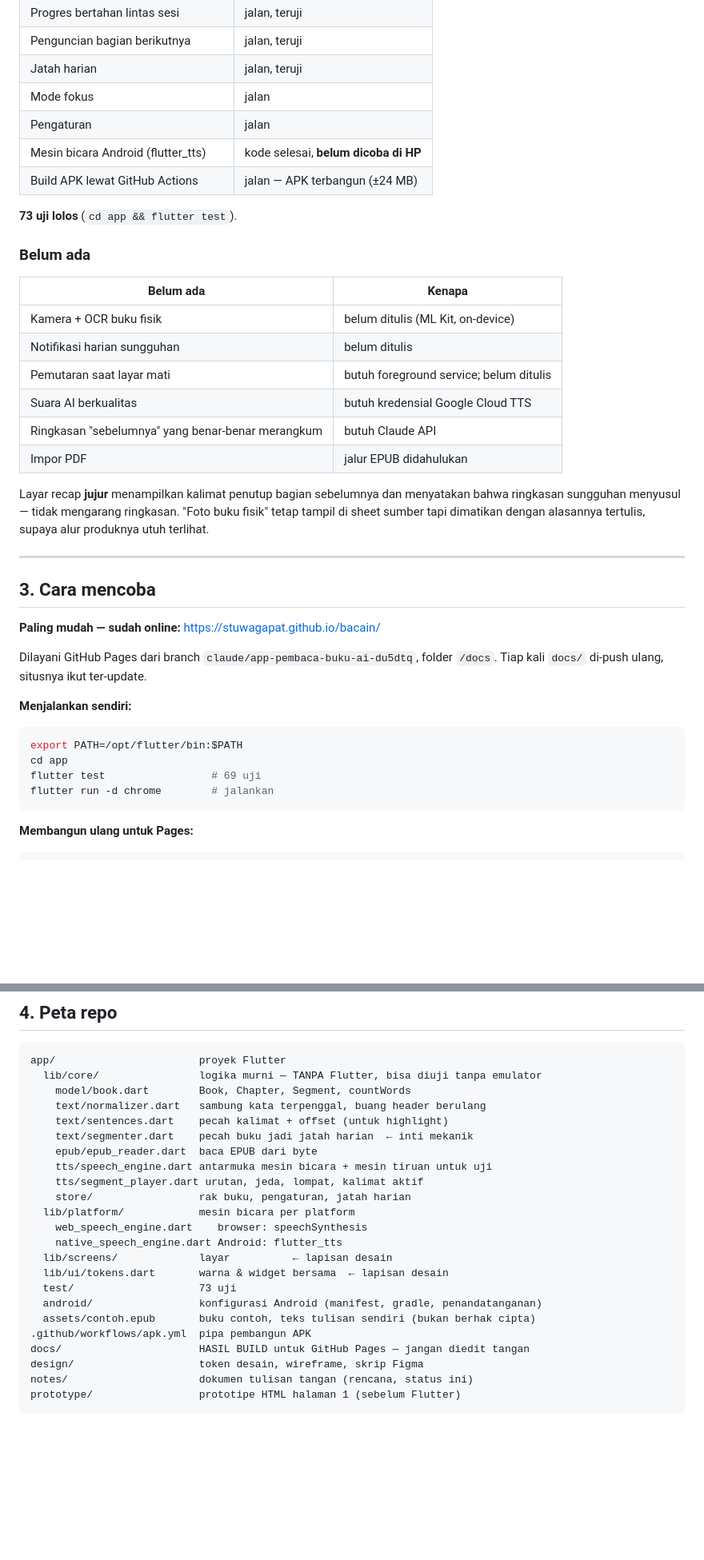
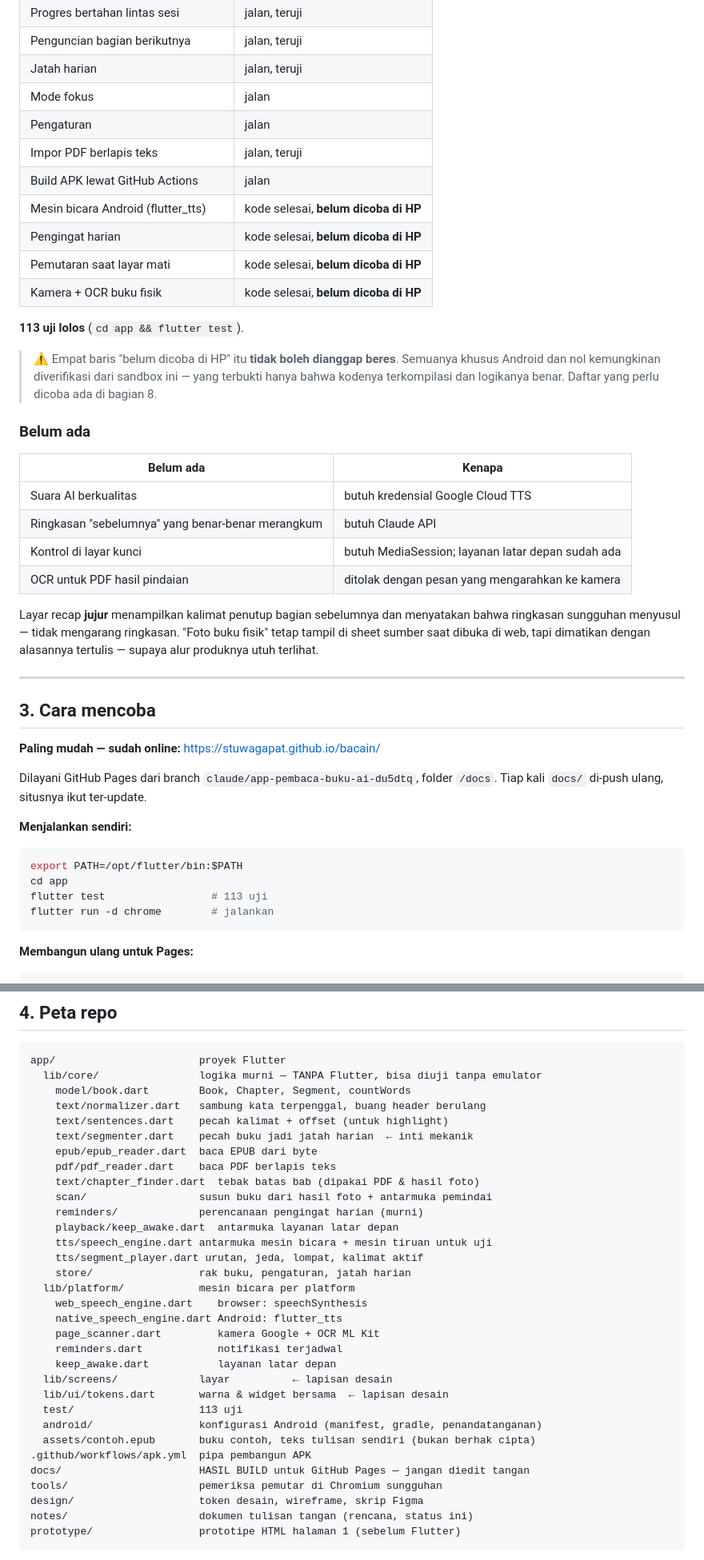
Before and after one commit to stuwagapat/bacain, a Markdown page: notes/status.md, 2 parts joined by grey strips. Shown at 80% size. Rendered like a GitHub page; blank space fills up the shorter version.

````diff
--- a/notes/status.md
+++ b/notes/status.md
@@ -46,26 +46,33 @@ buku → daftar bagian → recap → pemutar → mode fokus → jatah habis →
 | Jatah harian | jalan, teruji |
 | Mode fokus | jalan |
 | Pengaturan | jalan |
+| Impor PDF berlapis teks | jalan, teruji |
+| Build APK lewat GitHub Actions | jalan |
 | Mesin bicara Android (flutter_tts) | kode selesai, **belum dicoba di HP** |
-| Build APK lewat GitHub Actions | jalan — APK terbangun (±24 MB) |
+| Pengingat harian | kode selesai, **belum dicoba di HP** |
+| Pemutaran saat layar mati | kode selesai, **belum dicoba di HP** |
+| Kamera + OCR buku fisik | kode selesai, **belum dicoba di HP** |
 
-**73 uji lolos** (`cd app && flutter test`).
+**113 uji lolos** (`cd app && flutter test`).
+
+> ⚠️ Empat baris "belum dicoba di HP" itu **tidak boleh dianggap beres**.
+> Semuanya khusus Android dan nol kemungkinan diverifikasi dari sandbox ini —
+> yang terbukti hanya bahwa kodenya terkompilasi dan logikanya benar. Daftar
+> yang perlu dicoba ada di bagian 8.
 
 ### Belum ada
 
 | Belum ada | Kenapa |
 |---|---|
-| Kamera + OCR buku fisik | belum ditulis (ML Kit, on-device) |
-| Notifikasi harian sungguhan | belum ditulis |
-| Pemutaran saat layar mati | butuh foreground service; belum ditulis |
 | Suara AI berkualitas | butuh kredensial Google Cloud TTS |
 | Ringkasan "sebelumnya" yang benar-benar merangkum | butuh Claude API |
-| Impor PDF | jalur EPUB didahulukan |
+| Kontrol di layar kunci | butuh MediaSession; layanan latar depan sudah ada |
+| OCR untuk PDF hasil pindaian | ditolak dengan pesan yang mengarahkan ke kamera |
 
 Layar recap **jujur** menampilkan kalimat penutup bagian sebelumnya dan
 menyatakan bahwa ringkasan sungguhan menyusul — tidak mengarang ringkasan.
-"Foto buku fisik" tetap tampil di sheet sumber tapi dimatikan dengan alasannya
-tertulis, supaya alur produknya utuh terlihat.
+"Foto buku fisik" tetap tampil di sheet sumber saat dibuka di web, tapi
+dimatikan dengan alasannya tertulis — supaya alur produknya utuh terlihat.
 
 ---
 
@@ -81,7 +88,7 @@ Dilayani GitHub Pages dari branch `claude/app-pembaca-buku-ai-du5dtq`, folder
 ```bash
 export PATH=/opt/flutter/bin:$PATH
 cd app
-flutter test                 # 69 uji
+flutter test                 # 113 uji
 flutter run -d chrome        # jalankan
 ```
 
@@ -140,19 +147,28 @@ app/                       proyek Flutter
     text/sentences.dart    pecah kalimat + offset (untuk highlight)
     text/segmenter.dart    pecah buku jadi jatah harian  ← inti mekanik
     epub/epub_reader.dart  baca EPUB dari byte
+    pdf/pdf_reader.dart    baca PDF berlapis teks
+    text/chapter_finder.dart  tebak batas bab (dipakai PDF & hasil foto)
+    scan/                  susun buku dari hasil foto + antarmuka pemindai
+    reminders/             perencanaan pengingat harian (murni)
+    playback/keep_awake.dart  antarmuka layanan latar depan
     tts/speech_engine.dart antarmuka mesin bicara + mesin tiruan untuk uji
     tts/segment_player.dart urutan, jeda, lompat, kalimat aktif
     store/                 rak buku, pengaturan, jatah harian
   lib/platform/            mesin bicara per platform
     web_speech_engine.dart    browser: speechSynthesis
     native_speech_engine.dart Android: flutter_tts
+    page_scanner.dart         kamera Google + OCR ML Kit
+    reminders.dart            notifikasi terjadwal
+    keep_awake.dart           layanan latar depan
   lib/screens/             layar          ← lapisan desain
   lib/ui/tokens.dart       warna & widget bersama  ← lapisan desain
-  test/                    73 uji
+  test/                    113 uji
   android/                 konfigurasi Android (manifest, gradle, penandatanganan)
   assets/contoh.epub       buku contoh, teks tulisan sendiri (bukan berhak cipta)
 .github/workflows/apk.yml  pipa pembangun APK
 docs/                      HASIL BUILD untuk GitHub Pages — jangan diedit tangan
+tools/                     pemeriksa pemutar di Chromium sungguhan
 design/                    token desain, wireframe, skrip Figma
 notes/                     dokumen tulisan tangan (rencana, status ini)
 prototype/                 prototipe HTML halaman 1 (sebelum Flutter)
````
Also changed, not shown: other parts of notes/status.md (+36 -2 lines).
